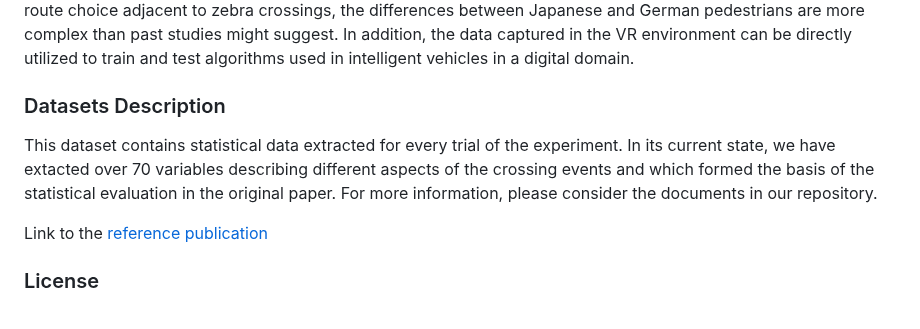
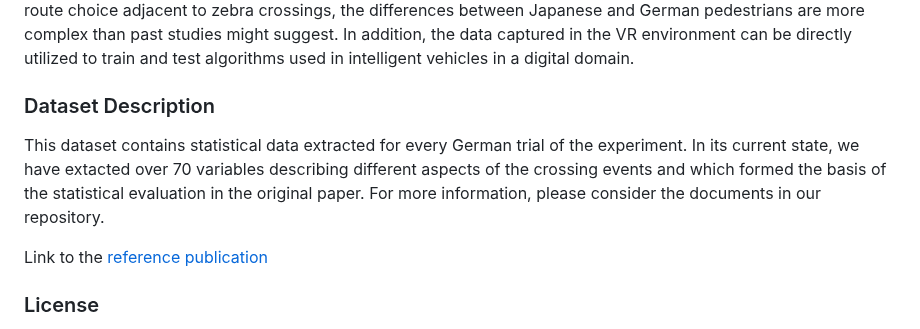
Before and after one commit to dfki-asr/PedestrianData, a Markdown page: data/StatisticalData/Readme.md, the part around the change. Rendered like a GitHub page.

```diff
--- a/data/StatisticalData/Readme.md
+++ b/data/StatisticalData/Readme.md
@@ -17,9 +17,9 @@ Janis Sprenger  (1,2)  Lorena Hell  (1,3)  Matthias Klusch  (1)  Yoshiyuki Kobay
 
 Software solutions for advanced driver assistant systems should be culturally fair, in particular when perceiving and reacting to pedestrians. To ensure the generation of suitable training and testing scenarios, a detailed understanding of pedestrian behavior and cultural differences in behavior must be established. However, direct comparisons between the populations in different countries are scarce and complicated to conduct in real environments. In this work, we present the first cross-cultural pedestrian behavior study analyzing and comparing pedestrian behavior between Japanese and German pedestrians. For this purpose, a new and large-scale virtual reality (VR) environment was created and the same experiment was conducted in Germany and in Japan. We identified new insights in gap selection, choice of velocity, following behavior, and route choice. Particularly for the route choice adjacent to zebra crossings, the differences between Japanese and German pedestrians are more complex than past studies might suggest. In addition, the data captured in the VR environment can be directly utilized to train and test algorithms used in intelligent vehicles in a digital domain.
 
-### Datasets Description
+### Dataset Description
 
-This dataset contains statistical data extracted for every trial of the experiment. In its current state, we have extacted over 70 variables describing different aspects of the crossing events and which formed the basis of the statistical evaluation in the original paper. For more information, please consider the documents in our repository.
+This dataset contains statistical data extracted for every German trial of the experiment. In its current state, we have extacted over 70 variables describing different aspects of the crossing events and which formed the basis of the statistical evaluation in the original paper. For more information, please consider the documents in our repository.
 
 Link to the  [reference publication](https://www.dfki.de/fileadmin/user_upload/import/13206_IEEE_IV23_PedestrianBehavior_Preprint.pdf)
 
```
